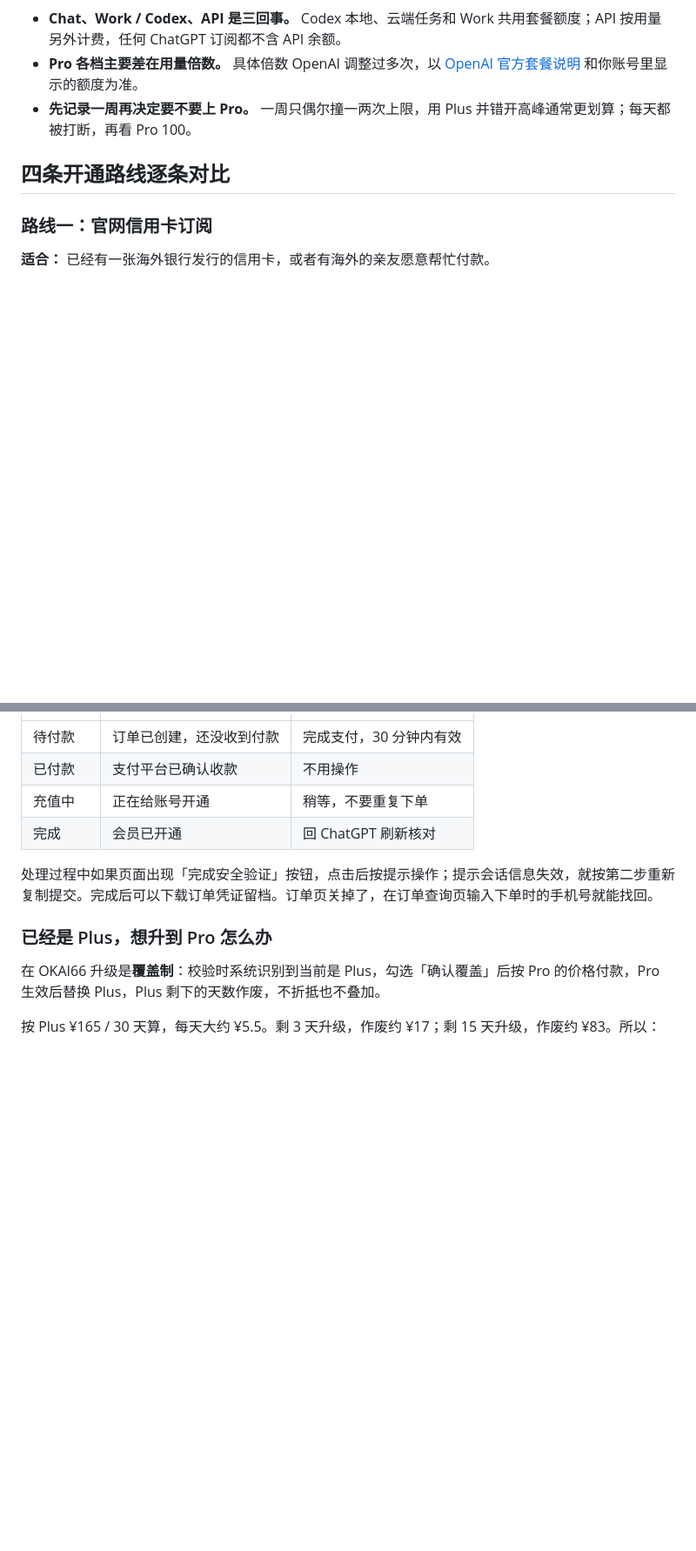
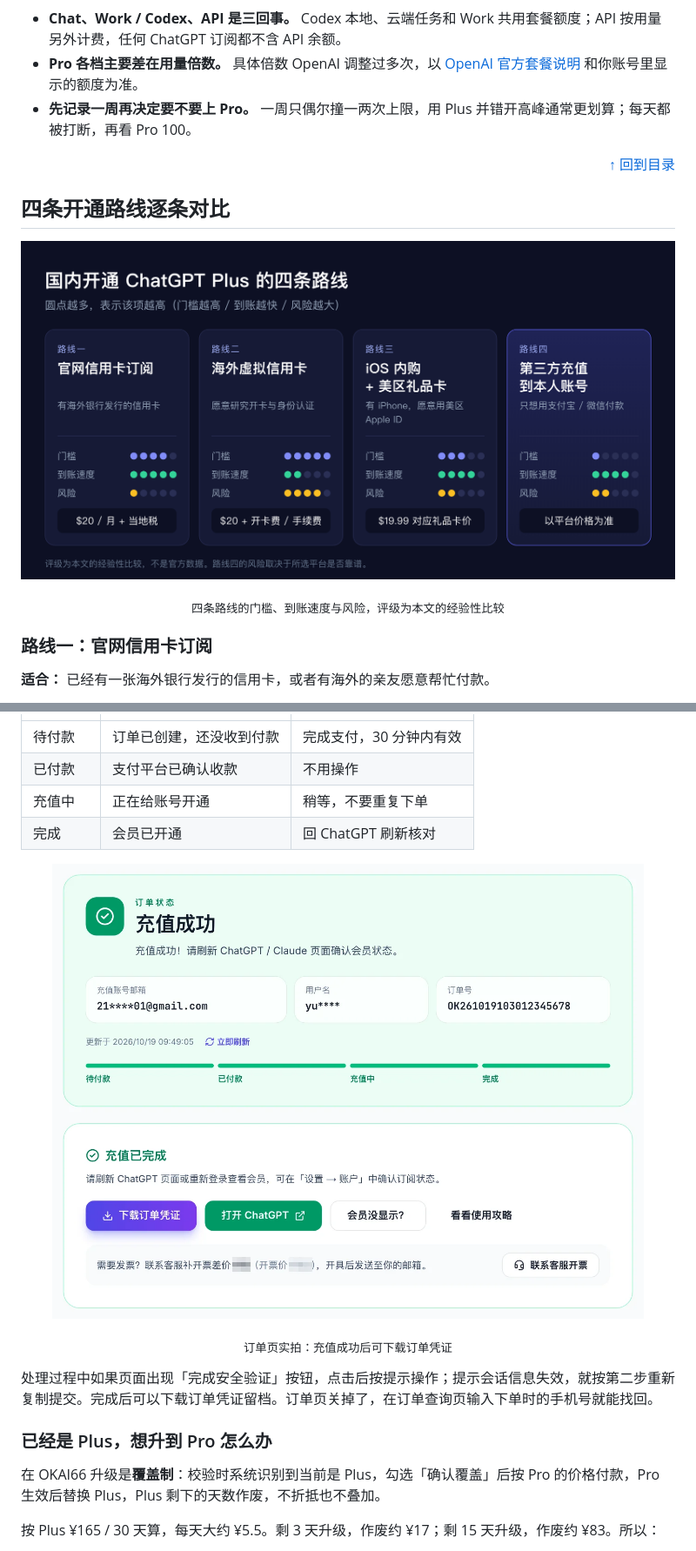
Before and after one commit to dsom-w/okai66-chatgpt-plus, a Markdown page: README.md, 2 parts joined by grey strips. Shown at 87% size. GitHub-like rendering; pictures changed too: images/four-routes.png (added), images/order-success.png (added); blank space fills up the shorter version.

```diff
--- a/README.md
+++ b/README.md
@@ -63,7 +99,15 @@
 - **Pro 各档主要差在用量倍数。** 具体倍数 OpenAI 调整过多次，以 [OpenAI 官方套餐说明](https://help.openai.com/en/articles/9793128-about-chatgpt-pro-tiers) 和你账号里显示的额度为准。
 - **先记录一周再决定要不要上 Pro。** 一周只偶尔撞一两次上限，用 Plus 并错开高峰通常更划算；每天都被打断，再看 Pro 100。
 
+<p align="right"><a href="#目录">↑ 回到目录</a></p>
+
 ## 四条开通路线逐条对比
+
+<p align="center">
+  <img src="images/four-routes.png" alt="国内开通 ChatGPT Plus 的四条路线：官网信用卡、海外虚拟卡、iOS 内购加美区礼品卡、第三方充值的门槛、到账速度与风险对比" width="820">
+</p>
+
+<p align="center"><sub>四条路线的门槛、到账速度与风险，评级为本文的经验性比较</sub></p>
 
 ### 路线一：官网信用卡订阅
 
@@ -187,6 +253,12 @@ OKAI66 不要密码，也不要邮箱验证码，只需要一段登录会话信
 | 充值中 | 正在给账号开通 | 稍等，不要重复下单 |
 | 完成 | 会员已开通 | 回 ChatGPT 刷新核对 |
 
+<p align="center">
+  <img src="images/order-success.png" alt="OKAI66 订单页实拍：充值成功，显示充值账号邮箱、订单号和四段进度" width="680">
+</p>
+
+<p align="center"><sub>订单页实拍：充值成功后可下载订单凭证</sub></p>
+
 处理过程中如果页面出现「完成安全验证」按钮，点击后按提示操作；提示会话信息失效，就按第二步重新复制提交。完成后可以下载订单凭证留档。订单页关掉了，在订单查询页输入下单时的手机号就能找回。
 
 ### 已经是 Plus，想升到 Pro 怎么办
```
Also changed, not shown: other parts of README.md (+88 -14 lines), images/account-verified.png (added), images/banner.png (added), images/copy-session.png (added), images/recharge-steps.png (added).
